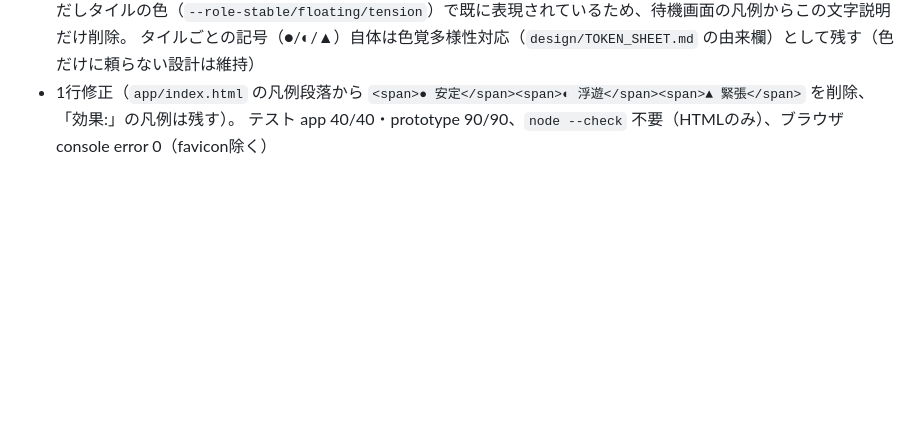
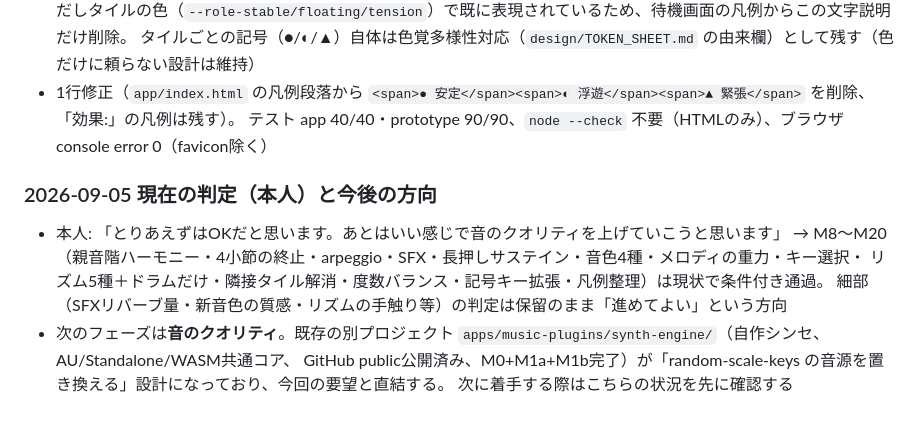
Before and after one commit to aratama-ship-it/random-scale-keys, a Markdown page: PROJECT_NOTES.md, the part around the change. GitHub-like rendering; blank space fills up the shorter version.

Commit message:
本人判定（M8〜M20はOK、次は音質向上フェーズ）を記録
Co-Authored-By: Claude Sonnet 5 <noreply@anthropic.com>

```diff
--- a/PROJECT_NOTES.md
+++ b/PROJECT_NOTES.md
@@ -517,3 +517,13 @@
   タイルごとの記号（●/◐/▲）自体は色覚多様性対応（`design/TOKEN_SHEET.md` の由来欄）として残す（色だけに頼らない設計は維持）
 - 1行修正（`app/index.html` の凡例段落から `<span>● 安定</span><span>◐ 浮遊</span><span>▲ 緊張</span>` を削除、「効果:」の凡例は残す）。
   テスト app 40/40・prototype 90/90、`node --check` 不要（HTMLのみ）、ブラウザ console error 0（favicon除く）
+
+### 2026-09-05 現在の判定（本人）と今後の方向
+
+- 本人: 「とりあえずはOKだと思います。あとはいい感じで音のクオリティを上げていこうと思います」
+  → M8〜M20（親音階ハーモニー・4小節の終止・arpeggio・SFX・長押しサステイン・音色4種・メロディの重力・キー選択・
+  リズム5種＋ドラムだけ・隣接タイル解消・度数バランス・記号キー拡張・凡例整理）は現状で条件付き通過。
+  細部（SFXリバーブ量・新音色の質感・リズムの手触り等）の判定は保留のまま「進めてよい」という方向
+- 次のフェーズは**音のクオリティ**。既存の別プロジェクト `apps/music-plugins/synth-engine/`（自作シンセ、AU/Standalone/WASM共通コア、
+  GitHub public公開済み、M0+M1a+M1b完了）が「random-scale-keys の音源を置き換える」設計になっており、今回の要望と直結する。
+  次に着手する際はこちらの状況を先に確認する
```
